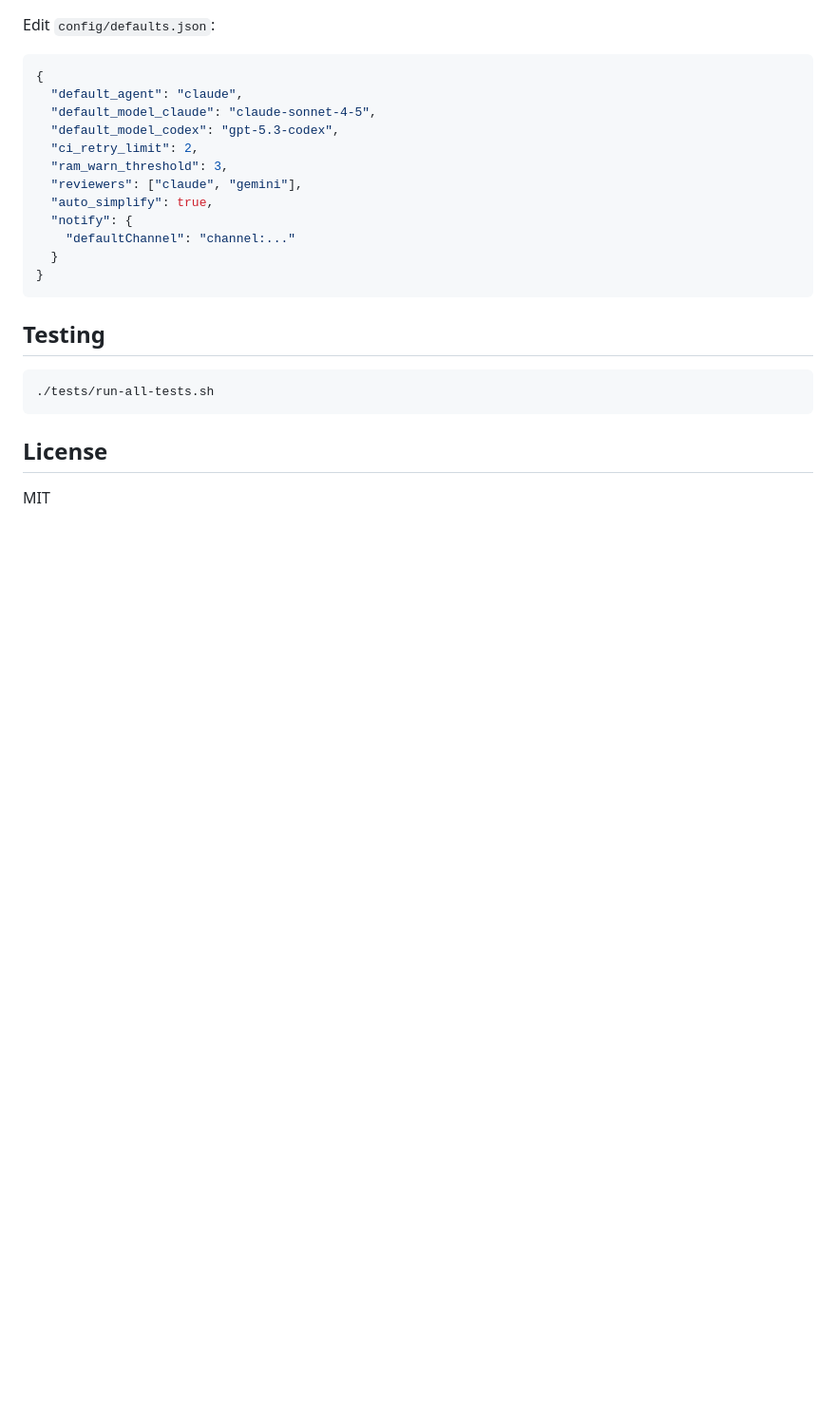
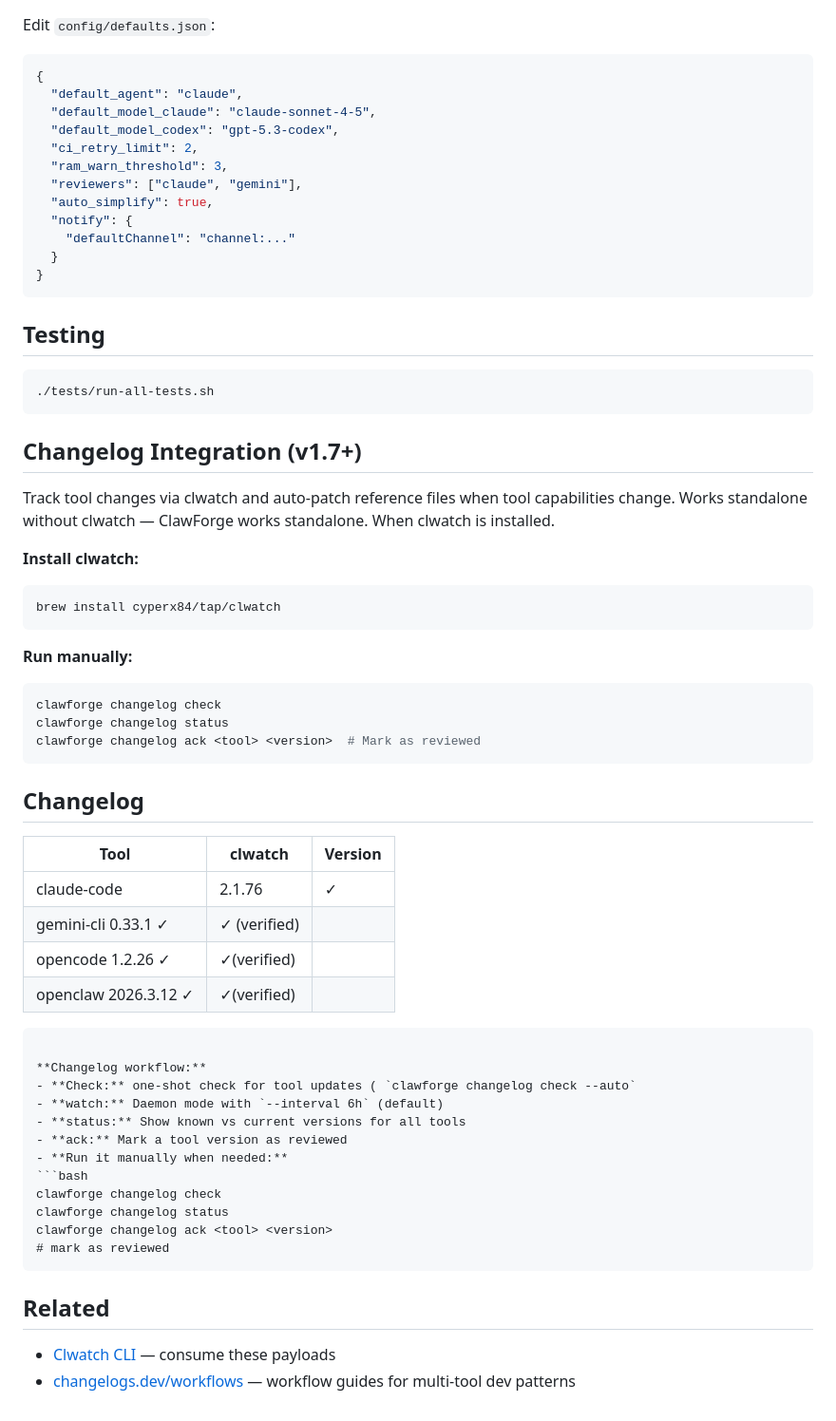
Before and after one commit to cyperx84/clawforge, a Markdown page: README.md, the part around the change. Shown at 95% size. GitHub-like rendering; blank space fills up the shorter version.

Commit message:
docs: add changelog section to README and sync SKILL.md to workspace

````diff
--- a/README.md
+++ b/README.md
@@ -307,6 +307,47 @@ Edit `config/defaults.json`:
 ./tests/run-all-tests.sh
 ```
 
-## License
+## Changelog Integration (v1.7+)
 
-MIT
+Track tool changes via clwatch and auto-patch reference files when tool capabilities change. Works standalone without clwatch — ClawForge works standalone. When clwatch is installed.
+
+**Install clwatch:**
+
+```bash
+brew install cyperx84/tap/clwatch
+```
+
+**Run manually:**
+```bash
+clawforge changelog check
+clawforge changelog status
+clawforge changelog ack <tool> <version>  # Mark as reviewed
+```
+
+## Changelog
+
+| Tool | clwatch | Version |
+|-------|---------------|-------------------|
+| claude-code | 2.1.76 | ✓ | ✓ (verified) | **codex-cli** | 0.114.0 | ✓ | ✓ (verified) |
+gemini-cli    0.33.1   ✓ | ✓ (verified)
+opencode       1.2.26    ✓ | ✓(verified)
+openclaw    2026.3.12  ✓ | ✓(verified)
+
+```
+
+**Changelog workflow:**
+- **Check:** one-shot check for tool updates ( `clawforge changelog check --auto`
+- **watch:** Daemon mode with `--interval 6h` (default)
+- **status:** Show known vs current versions for all tools
+- **ack:** Mark a tool version as reviewed
+- **Run it manually when needed:**
+```bash
+clawforge changelog check
+clawforge changelog status
+clawforge changelog ack <tool> <version>
+# mark as reviewed
+```
+
+## Related
+- [Clwatch CLI](https://github.com/cyperx84/clwatch) — consume these payloads
+- [changelogs.dev/workflows](https://changelogs.dev/workflows) — workflow guides for multi-tool dev patterns
````
